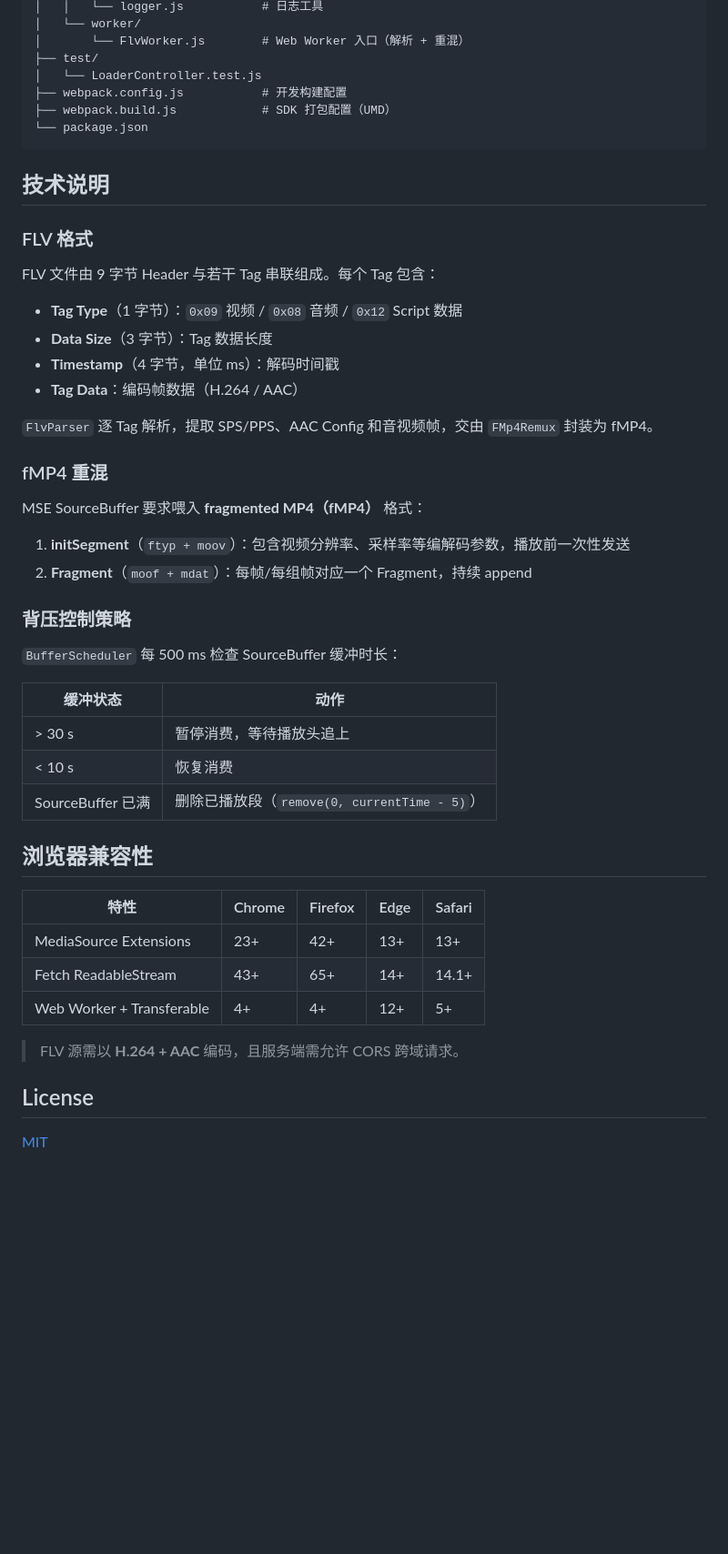
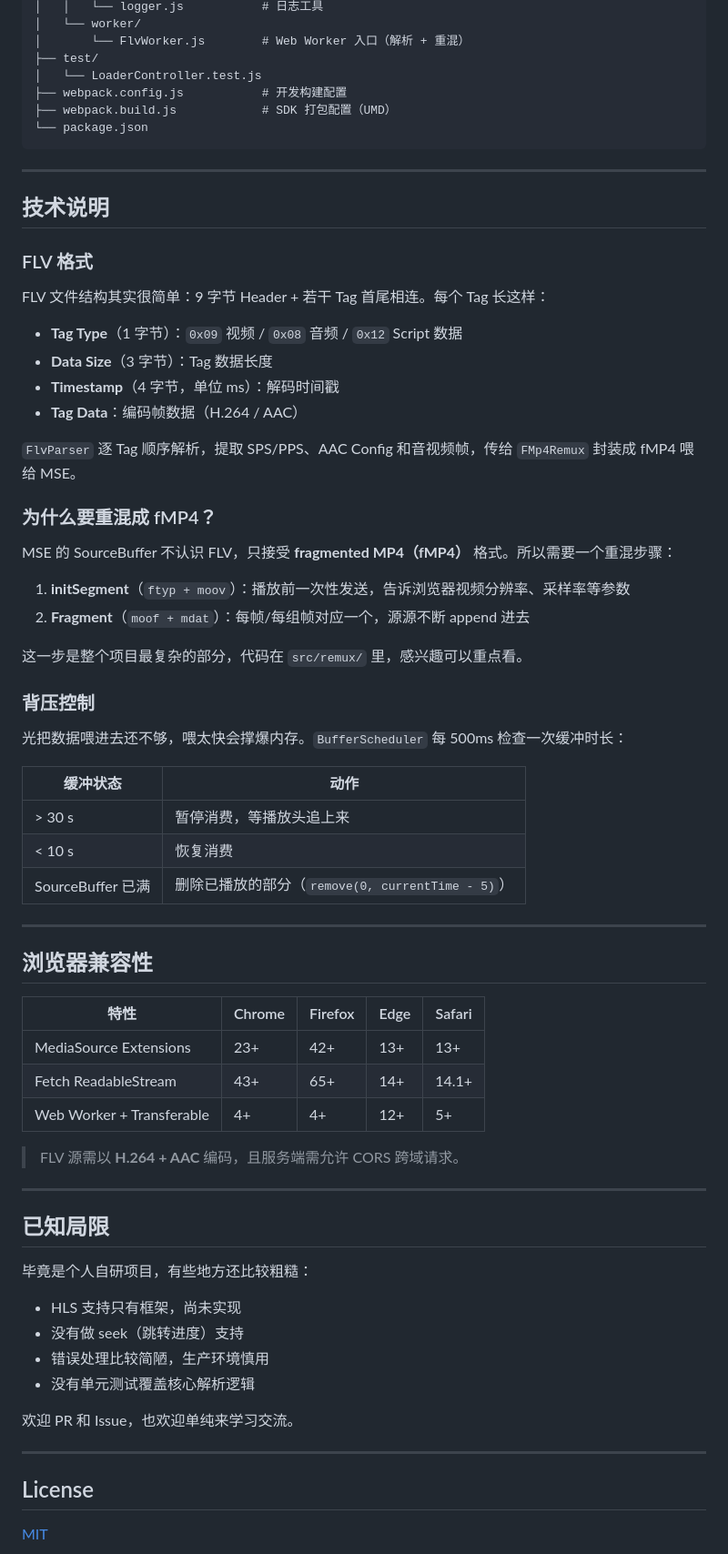
Before and after one commit to HunHunzi/vanillaflv, a Markdown page: README.md, the part around one of its changes. Shown at 91% size. GitHub-like rendering; blank space fills up the shorter version.

Commit message:
docs: personalize README with project background and known limitations

````diff
--- a/README.md
+++ b/README.md
@@ -150,35 +179,41 @@ player.destroy(); // 销毁实例，释放所有资源
 └── package.json
 ```
 
+---
+
 ## 技术说明
 
 ### FLV 格式
 
-FLV 文件由 9 字节 Header 与若干 Tag 串联组成。每个 Tag 包含：
+FLV 文件结构其实很简单：9 字节 Header + 若干 Tag 首尾相连。每个 Tag 长这样：
 
 - **Tag Type**（1 字节）：`0x09` 视频 / `0x08` 音频 / `0x12` Script 数据
 - **Data Size**（3 字节）：Tag 数据长度
 - **Timestamp**（4 字节，单位 ms）：解码时间戳
 - **Tag Data**：编码帧数据（H.264 / AAC）
 
-`FlvParser` 逐 Tag 解析，提取 SPS/PPS、AAC Config 和音视频帧，交由 `FMp4Remux` 封装为 fMP4。
+`FlvParser` 逐 Tag 顺序解析，提取 SPS/PPS、AAC Config 和音视频帧，传给 `FMp4Remux` 封装成 fMP4 喂给 MSE。
 
-### fMP4 重混
+### 为什么要重混成 fMP4？
 
-MSE SourceBuffer 要求喂入 **fragmented MP4（fMP4）** 格式：
+MSE 的 SourceBuffer 不认识 FLV，只接受 **fragmented MP4（fMP4）** 格式。所以需要一个重混步骤：
 
-1. **initSegment**（`ftyp + moov`）：包含视频分辨率、采样率等编解码参数，播放前一次性发送
-2. **Fragment**（`moof + mdat`）：每帧/每组帧对应一个 Fragment，持续 append
+1. **initSegment**（`ftyp + moov`）：播放前一次性发送，告诉浏览器视频分辨率、采样率等参数
+2. **Fragment**（`moof + mdat`）：每帧/每组帧对应一个，源源不断 append 进去
 
-### 背压控制策略
+这一步是整个项目最复杂的部分，代码在 `src/remux/` 里，感兴趣可以重点看。
 
-`BufferScheduler` 每 500 ms 检查 SourceBuffer 缓冲时长：
+### 背压控制
+
+光把数据喂进去还不够，喂太快会撑爆内存。`BufferScheduler` 每 500ms 检查一次缓冲时长：
 
 | 缓冲状态 | 动作 |
 | --- | --- |
-| > 30 s | 暂停消费，等待播放头追上 |
+| > 30 s | 暂停消费，等播放头追上来 |
 | < 10 s | 恢复消费 |
-| SourceBuffer 已满 | 删除已播放段（`remove(0, currentTime - 5)`） |
+| SourceBuffer 已满 | 删除已播放的部分（`remove(0, currentTime - 5)`） |
+
+---
 
 ## 浏览器兼容性
 
@@ -190,6 +225,21 @@ MSE SourceBuffer 要求喂入 **fragmented MP4（fMP4）** 格式：
 
 > FLV 源需以 **H.264 + AAC** 编码，且服务端需允许 CORS 跨域请求。
 
+---
+
+## 已知局限
+
+毕竟是个人自研项目，有些地方还比较粗糙：
+
+- HLS 支持只有框架，尚未实现
+- 没有做 seek（跳转进度）支持
+- 错误处理比较简陋，生产环境慎用
+- 没有单元测试覆盖核心解析逻辑
+
+欢迎 PR 和 Issue，也欢迎单纯来学习交流。
+
+---
+
 ## License
 
 [MIT](./LICENSE)
````
Also changed, not shown: other parts of README.md (+34 -5 lines).
